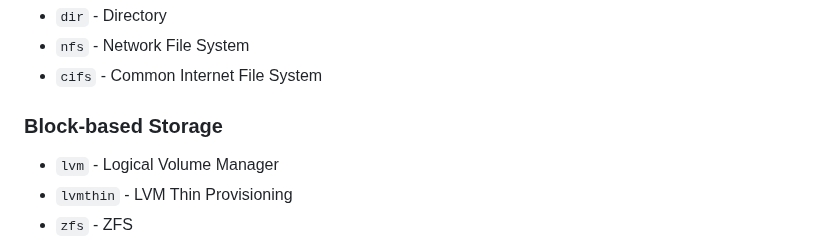
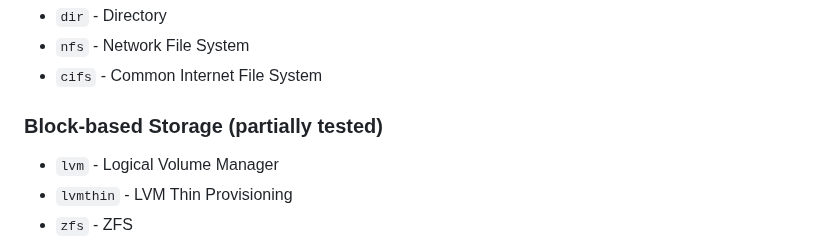
Before and after one commit to nowhere-in-space/proxmox-migrator, a Markdown page: README.md, the part around the change. Drawn GitHub-style.

```diff
--- a/README.md
+++ b/README.md
@@ -168,7 +168,7 @@ The Docker container includes a health check endpoint at `/health` that verifies
 - `nfs` - Network File System
 - `cifs` - Common Internet File System
 
-### Block-based Storage
+### Block-based Storage (partially tested)
 - `lvm` - Logical Volume Manager
 - `lvmthin` - LVM Thin Provisioning
 - `zfs` - ZFS
```
